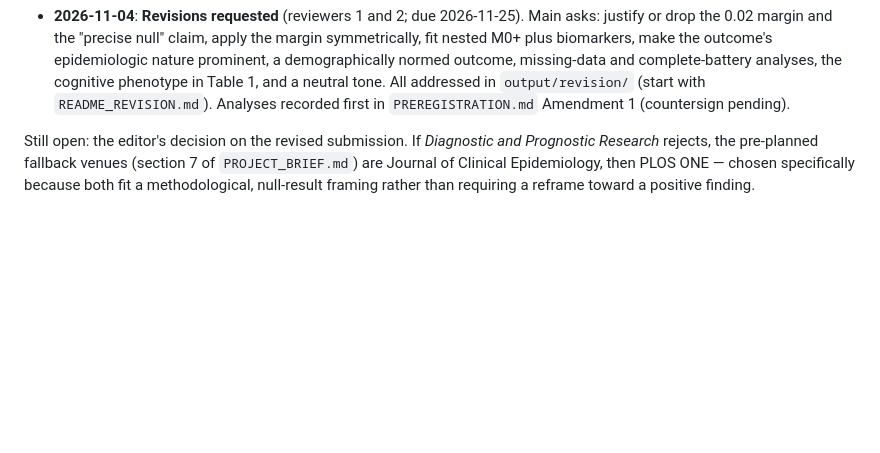
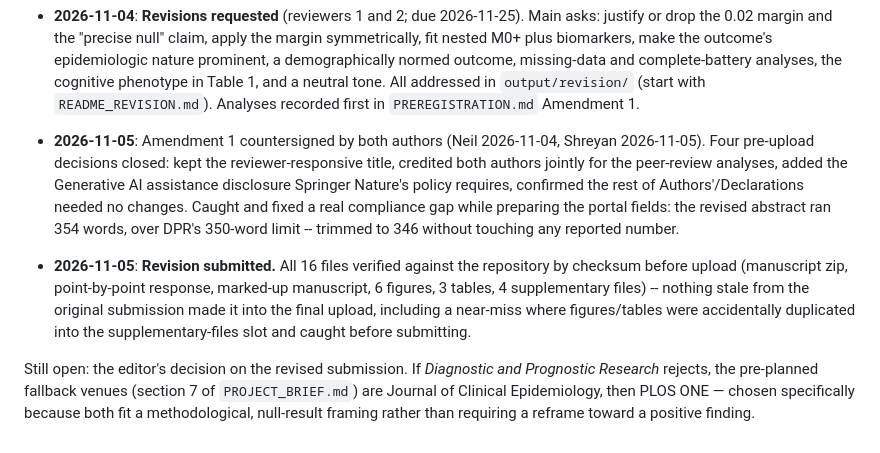
Before and after one commit to NeilP211/nhanes-ieee, a Markdown page: CO_AUTHOR_START_HERE.md, the part around the change. Drawn GitHub-style; blank space fills up the shorter version.

Commit message:
Log the revision countersign and submission to the status log
Closes out the thread: Amendment 1 countersigned by both authors,
the four pre-upload decisions resolved, the 354-word abstract caught
and trimmed to 346 during final prep, and the revision submitted
2026-11-05 with every file checksum-verified against the repository
before upload -- including catching a near-miss where figures/tables
were accidentally duplicated into the supplementary-files slot.

Co-Authored-By: Claude Sonnet 5 <noreply@anthropic.com>
Claude-Session: https://claude.ai/code/session_01F1Lwe3UL4Rgc4vgUDm49iN

```diff
--- a/CO_AUTHOR_START_HERE.md
+++ b/CO_AUTHOR_START_HERE.md
@@ -336,7 +336,21 @@ decision in this file is dated.
   nature prominent, a demographically normed outcome, missing-data and complete-battery
   analyses, the cognitive phenotype in Table 1, and a neutral tone. All addressed in
   `output/revision/` (start with `README_REVISION.md`). Analyses recorded first in
-  `PREREGISTRATION.md` Amendment 1 (countersign pending).
+  `PREREGISTRATION.md` Amendment 1.
+- **2026-11-05**: Amendment 1 countersigned by both authors (Neil 2026-11-04,
+  Shreyan 2026-11-05). Four pre-upload decisions closed: kept the reviewer-responsive
+  title, credited both authors jointly for the peer-review analyses, added the
+  Generative AI assistance disclosure Springer Nature's policy requires, confirmed
+  the rest of Authors'/Declarations needed no changes. Caught and fixed a real
+  compliance gap while preparing the portal fields: the revised abstract ran 354
+  words, over DPR's 350-word limit -- trimmed to 346 without touching any reported
+  number.
+- **2026-11-05**: **Revision submitted.** All 16 files verified against the
+  repository by checksum before upload (manuscript zip, point-by-point response,
+  marked-up manuscript, 6 figures, 3 tables, 4 supplementary files) -- nothing
+  stale from the original submission made it into the final upload, including a
+  near-miss where figures/tables were accidentally duplicated into the
+  supplementary-files slot and caught before submitting.
 
 Still open: the editor's decision on the revised submission. If *Diagnostic and Prognostic
 Research* rejects, the pre-planned fallback venues (section 7 of
```
